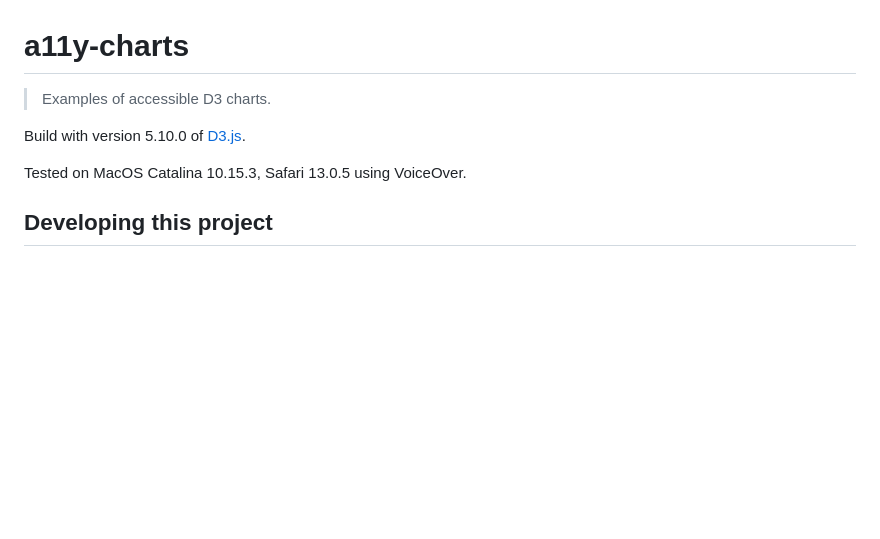
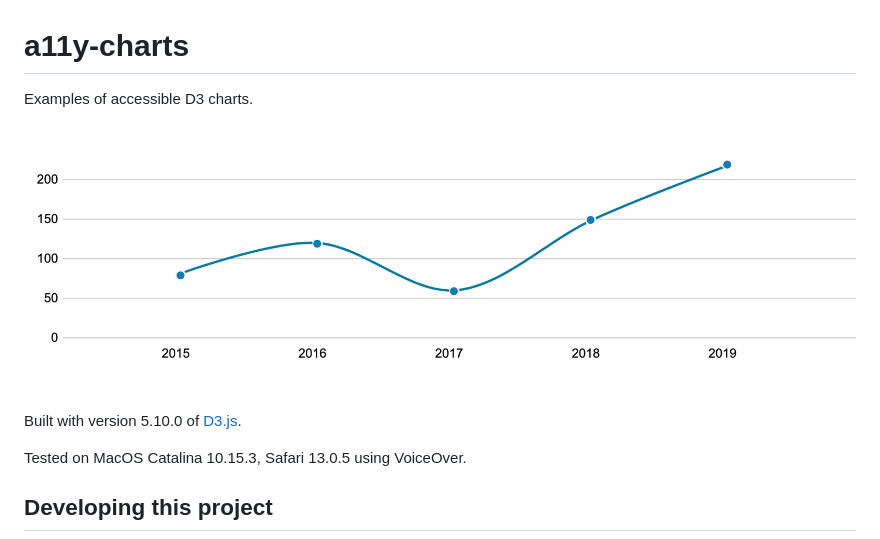
Before and after one commit to danielelder/a11y-charts, a Markdown page: README.md, the part around the change. Drawn GitHub-style; pictures changed too: screenshot.png (added); blank space fills up the shorter version.

```diff
--- a/README.md
+++ b/README.md
@@ -1,8 +1,10 @@
 # a11y-charts
 
-> Examples of accessible D3 charts.
+Examples of accessible D3 charts.
 
-Build with version 5.10.0 of [D3.js](https://d3js.org/).
+![Screenshot of line chart example](./screenshot.png)
+
+Built with version 5.10.0 of [D3.js](https://d3js.org/).
 
 Tested on MacOS Catalina 10.15.3, Safari 13.0.5 using VoiceOver.
 
```
